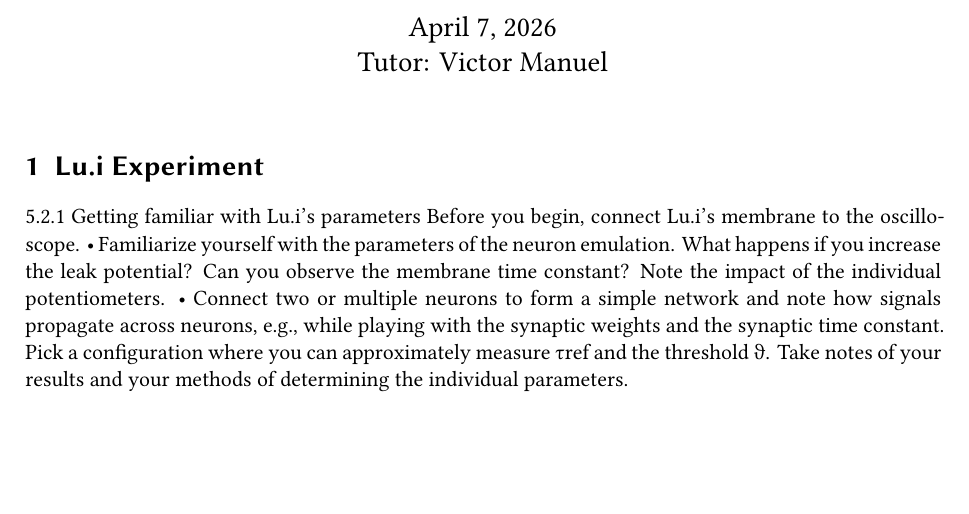
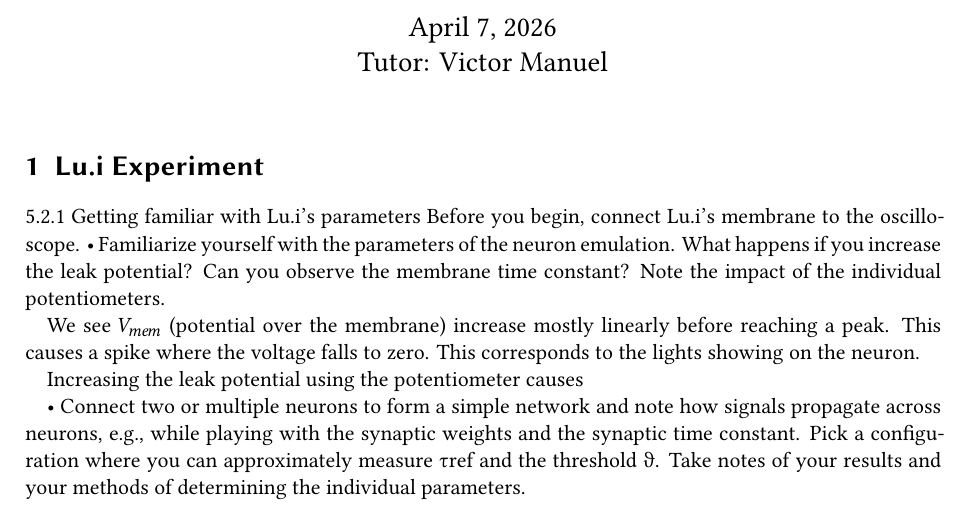
Before and after one commit to Just-Neptun/FP, a LaTeX document (F09 Neuromorphic Computing/main.tex): part of the page, cut so that both start at the same text, the shorter picture padded with empty space. Compiled offline with XeLaTeX.

Commit message:
started first question

```diff
--- a/F09 Neuromorphic Computing/main.tex
+++ b/F09 Neuromorphic Computing/main.tex
@@ -18,6 +18,11 @@
 Before you begin, connect Lu.i's membrane to the oscilloscope.
 • Familiarize yourself with the parameters of the neuron emulation. What happens if you increase the leak potential?
 Can you observe the membrane time constant? Note the impact of the individual potentiometers.
+
+We see \( V_{mem} \) (potential over the membrane) increase mostly linearly before reaching a peak. This causes a spike where the voltage falls to zero. This corresponds to the lights showing on the neuron.
+
+Increasing the leak potential using the potentiometer causes
+
 • Connect two or multiple neurons to form a simple network and note how signals propagate across neurons, e.g.,
 while playing with the synaptic weights and the synaptic time constant.
 Pick a configuration where you can approximately measure τref and the threshold ϑ. Take notes of your results and
```
